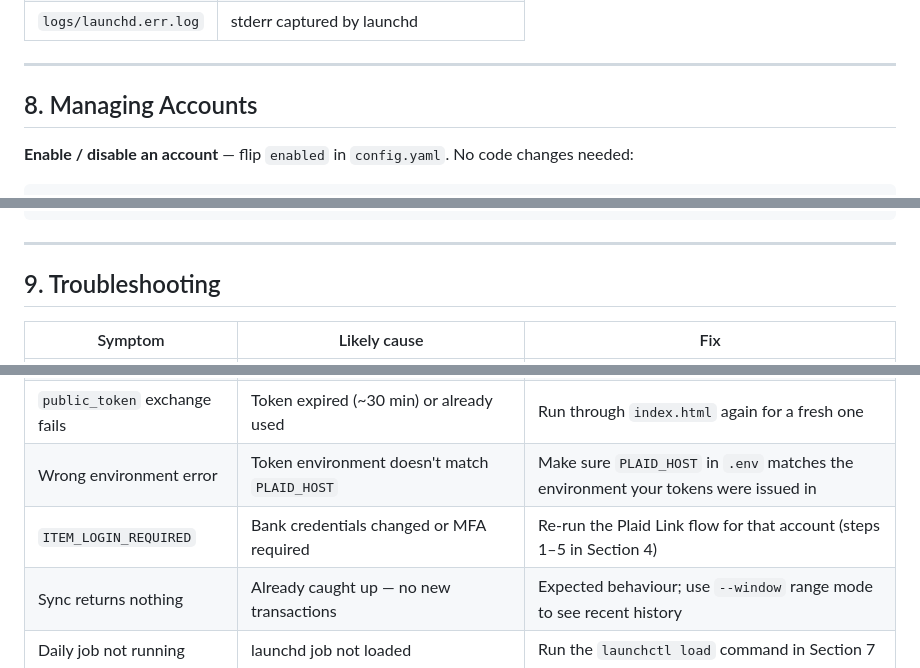
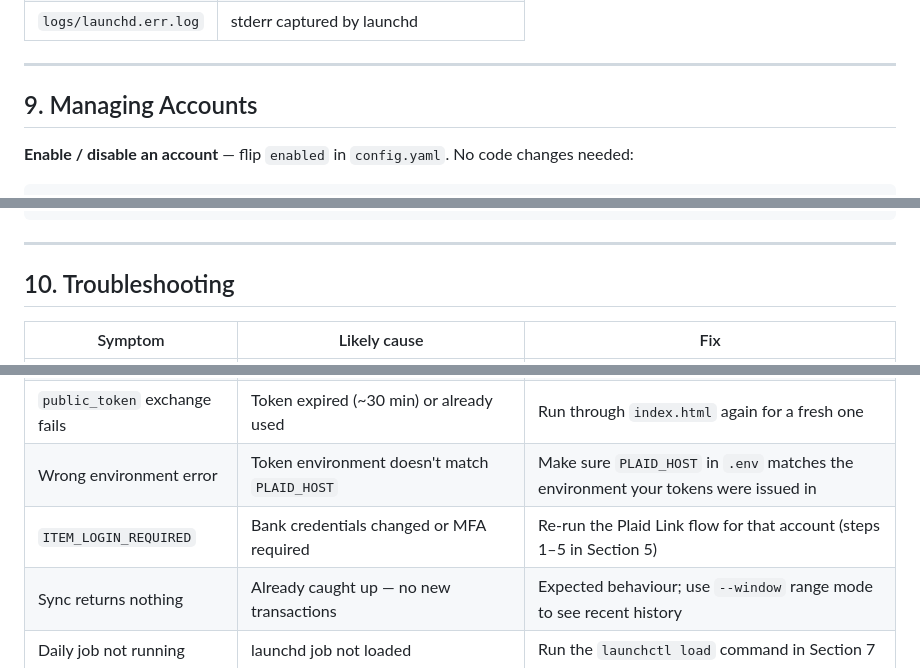
Before and after one commit to eshwarsaisanthosh/finance-tracker, a Markdown page: docs/user-guide.md, 3 parts joined by grey strips. GitHub-like rendering.

```diff
--- a/docs/user-guide.md
+++ b/docs/user-guide.md
@@ -318,7 +403,7 @@ launchctl unload ~/Library/LaunchAgents/com.eswarbandaru.finance-tracker.daily.p
 
 ---
 
-## 8. Managing Accounts
+## 9. Managing Accounts
 
 **Enable / disable an account** — flip `enabled` in `config.yaml`. No code
 changes needed:
@@ -369,7 +454,7 @@ into that entry's `account_ids`:
 
 ---
 
-## 9. Troubleshooting
+## 10. Troubleshooting
 
 | Symptom | Likely cause | Fix |
 |---------|-------------|-----|
@@ -377,7 +462,7 @@ into that entry's `account_ids`:
 | `link_token` error in browser | Token expired (they're short-lived) | Regenerate with `generate_link_token.py` and redo immediately |
 | `public_token` exchange fails | Token expired (~30 min) or already used | Run through `index.html` again for a fresh one |
 | Wrong environment error | Token environment doesn't match `PLAID_HOST` | Make sure `PLAID_HOST` in `.env` matches the environment your tokens were issued in |
-| `ITEM_LOGIN_REQUIRED` | Bank credentials changed or MFA required | Re-run the Plaid Link flow for that account (steps 1–5 in Section 4) |
+| `ITEM_LOGIN_REQUIRED` | Bank credentials changed or MFA required | Re-run the Plaid Link flow for that account (steps 1–5 in Section 5) |
 | Sync returns nothing | Already caught up — no new transactions | Expected behaviour; use `--window` range mode to see recent history |
 | Daily job not running | launchd job not loaded | Run the `launchctl load` command in Section 7 |
 | Report includes transfers/payments | Keyword not in `transfer_filters` | Add the transaction description keyword to `config.yaml` under `transfer_filters.keywords` |
```
Also changed, not shown: other parts of docs/user-guide.md (+96 -11 lines), README.md (+41 -0 lines), docs/developer-guide.md (+7 -3 lines).
